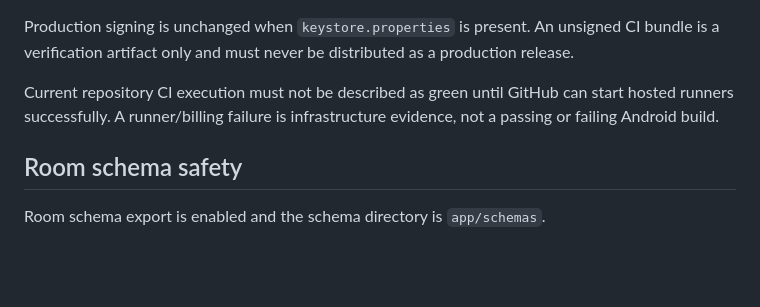
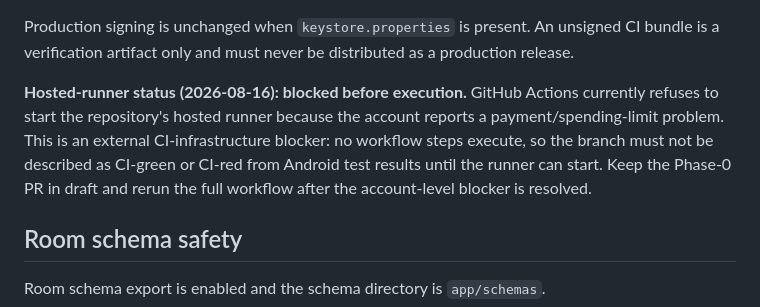
Before and after one commit to myProjectsRavi/photoBook, a Markdown page: docs/phase0-verification.md, the part around the change. GitHub-like rendering; blank space fills up the shorter version.

Commit message:
phase0: record current hosted-runner blocker

```diff
--- a/docs/phase0-verification.md
+++ b/docs/phase0-verification.md
@@ -18,7 +18,7 @@ Phase 0 exists to measure and protect PhotoBook before any core runtime architec
 
 Production signing is unchanged when `keystore.properties` is present. An unsigned CI bundle is a verification artifact only and must never be distributed as a production release.
 
-Current repository CI execution must not be described as green until GitHub can start hosted runners successfully. A runner/billing failure is infrastructure evidence, not a passing or failing Android build.
+**Hosted-runner status (2026-08-16): blocked before execution.** GitHub Actions currently refuses to start the repository's hosted runner because the account reports a payment/spending-limit problem. This is an external CI-infrastructure blocker: no workflow steps execute, so the branch must not be described as CI-green or CI-red from Android test results until the runner can start. Keep the Phase-0 PR in draft and rerun the full workflow after the account-level blocker is resolved.
 
 ## Room schema safety
 
```
